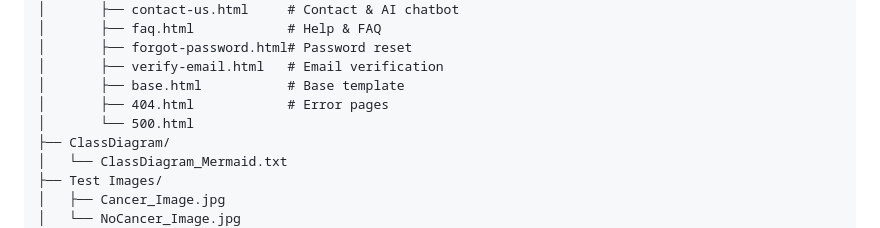
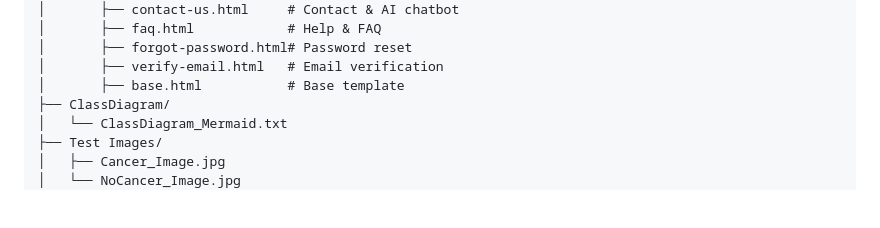
Before and after one commit to motasemmsm/AI-powered-liver-cancer-detection, a Markdown page: README.md, the part around the change. Rendered like a GitHub page; blank space fills up the shorter version.

```diff
--- a/README.md
+++ b/README.md
@@ -86,8 +86,6 @@ LiverCancerDetectionSystem/
 │       ├── forgot-password.html# Password reset
 │       ├── verify-email.html   # Email verification
 │       ├── base.html           # Base template
-│       ├── 404.html            # Error pages
-│       └── 500.html
 ├── ClassDiagram/
 │   └── ClassDiagram_Mermaid.txt
 ├── Test Images/
```
